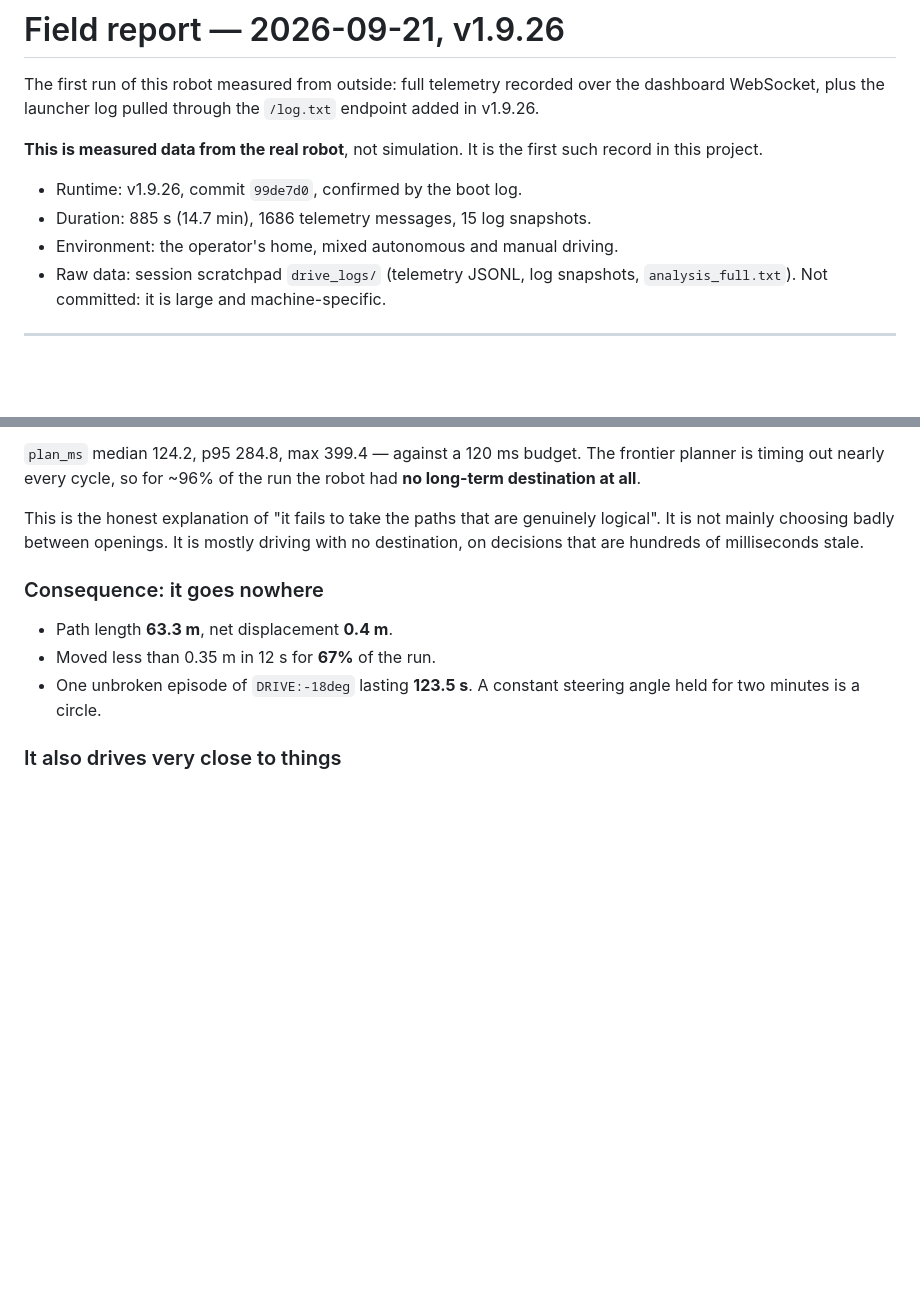
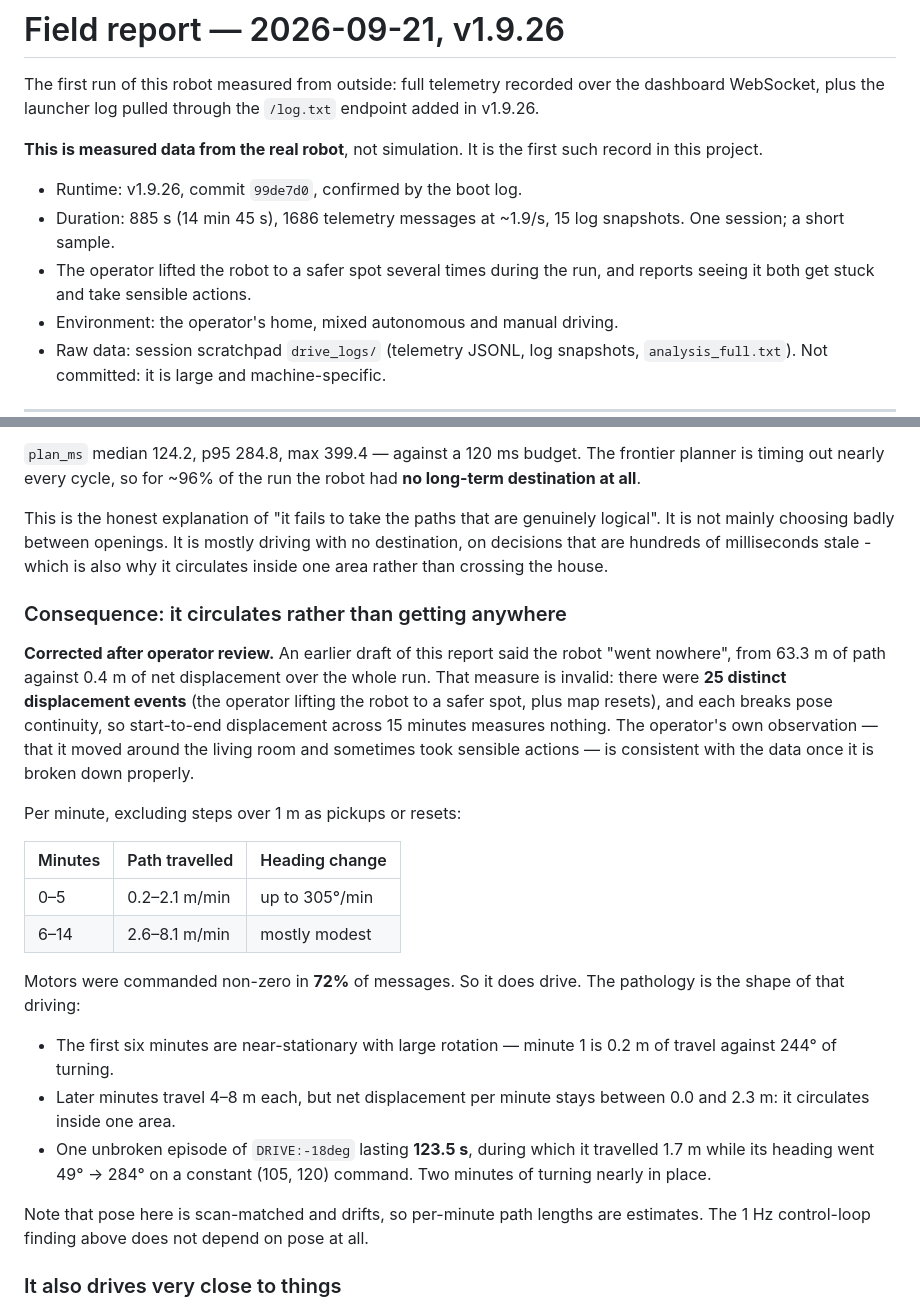
Before and after one commit to YoMosa2009/VisionFSD-Pilot, a Markdown page: pi3b/FIELD_REPORT_2026-09-21.md, 2 parts joined by grey strips. Rendered like a GitHub page; blank space fills up the shorter version.

Commit message:
Correct the progress finding after operator review
Net displacement over the whole run was not a valid measure: the robot was
lifted to a safer spot 25 times, and each break invalidates pose continuity.
Per minute it travels 4-8 m in the later part of the run while circulating
inside one area, which matches what the operator watched. The 1 Hz control
loop finding is unchanged and does not depend on pose.

Co-Authored-By: Claude Opus 5 <noreply@anthropic.com>

```diff
--- a/pi3b/FIELD_REPORT_2026-09-21.md
+++ b/pi3b/FIELD_REPORT_2026-09-21.md
@@ -8,7 +8,10 @@ endpoint added in v1.9.26.
 such record in this project.
 
 - Runtime: v1.9.26, commit `99de7d0`, confirmed by the boot log.
-- Duration: 885 s (14.7 min), 1686 telemetry messages, 15 log snapshots.
+- Duration: 885 s (14 min 45 s), 1686 telemetry messages at ~1.9/s, 15 log
+  snapshots. One session; a short sample.
+- The operator lifted the robot to a safer spot several times during the run,
+  and reports seeing it both get stuck and take sensible actions.
 - Environment: the operator's home, mixed autonomous and manual driving.
 - Raw data: session scratchpad `drive_logs/` (telemetry JSONL, log snapshots,
   `analysis_full.txt`). Not committed: it is large and machine-specific.
@@ -58,14 +61,40 @@ robot had **no long-term destination at all**.
 This is the honest explanation of "it fails to take the paths that are
 genuinely logical". It is not mainly choosing badly between openings. It is
 mostly driving with no destination, on decisions that are hundreds of
-milliseconds stale.
+milliseconds stale - which is also why it circulates inside one area rather
+than crossing the house.
 
-### Consequence: it goes nowhere
+### Consequence: it circulates rather than getting anywhere
 
-- Path length **63.3 m**, net displacement **0.4 m**.
-- Moved less than 0.35 m in 12 s for **67%** of the run.
-- One unbroken episode of `DRIVE:-18deg` lasting **123.5 s**. A constant
-  steering angle held for two minutes is a circle.
+**Corrected after operator review.** An earlier draft of this report said the
+robot "went nowhere", from 63.3 m of path against 0.4 m of net displacement
+over the whole run. That measure is invalid: there were **25 distinct
+displacement events** (the operator lifting the robot to a safer spot, plus map
+resets), and each breaks pose continuity, so start-to-end displacement across
+15 minutes measures nothing. The operator's own observation — that it moved
+around the living room and sometimes took sensible actions — is consistent with
+the data once it is broken down properly.
+
+Per minute, excluding steps over 1 m as pickups or resets:
+
+| Minutes | Path travelled | Heading change |
+|---|---|---|
+| 0–5 | 0.2–2.1 m/min | up to 305°/min |
+| 6–14 | 2.6–8.1 m/min | mostly modest |
+
+Motors were commanded non-zero in **72%** of messages. So it does drive. The
+pathology is the shape of that driving:
+
+- The first six minutes are near-stationary with large rotation — minute 1 is
+  0.2 m of travel against 244° of turning.
+- Later minutes travel 4–8 m each, but net displacement per minute stays
+  between 0.0 and 2.3 m: it circulates inside one area.
+- One unbroken episode of `DRIVE:-18deg` lasting **123.5 s**, during which it
+  travelled 1.7 m while its heading went 49° → 284° on a constant (105, 120)
+  command. Two minutes of turning nearly in place.
+
+Note that pose here is scan-matched and drifts, so per-minute path lengths are
+estimates. The 1 Hz control-loop finding above does not depend on pose at all.
 
 ### It also drives very close to things
 
```
